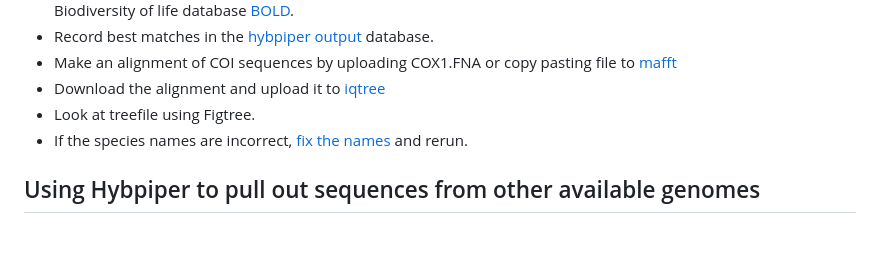
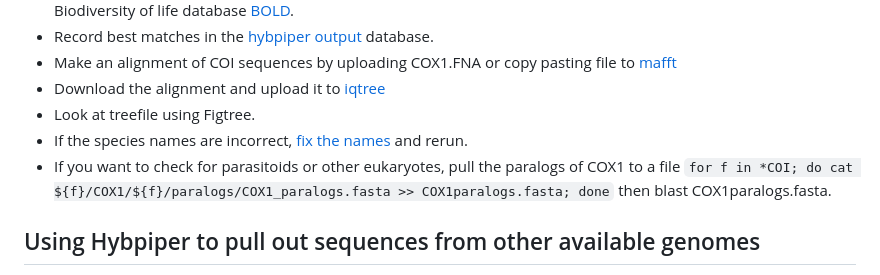
Before and after one commit to rebeclem/aphids, a Markdown page: hybpiper.md, the part around the change. GitHub-like rendering; blank space fills up the shorter version.

Commit message:
added line about looking at parasitoids

```diff
--- a/hybpiper.md
+++ b/hybpiper.md
@@ -38,6 +38,7 @@
 * Download the alignment and upload it to [iqtree](http://iqtree.cibiv.univie.ac.at/)
 * Look at treefile using Figtree.
 * If the species names are incorrect, [fix the names](fixnames.md) and rerun.
+* If you want to check for parasitoids or other eukaryotes, pull the paralogs of COX1 to a file `for f in *COI; do cat ${f}/COX1/${f}/paralogs/COX1_paralogs.fasta >> COX1paralogs.fasta; done` then blast COX1paralogs.fasta.
 
 ## Using Hybpiper to pull out sequences from other available genomes
 * First, find sequences with SRA data on GenBank. I have a list [here](https://docs.google.com/spreadsheets/d/1YTeKEWSZg9Z5VIzDOeepkhvPFj-RW5Ua3oGiUnMjQRo/edit#gid=0).
```
